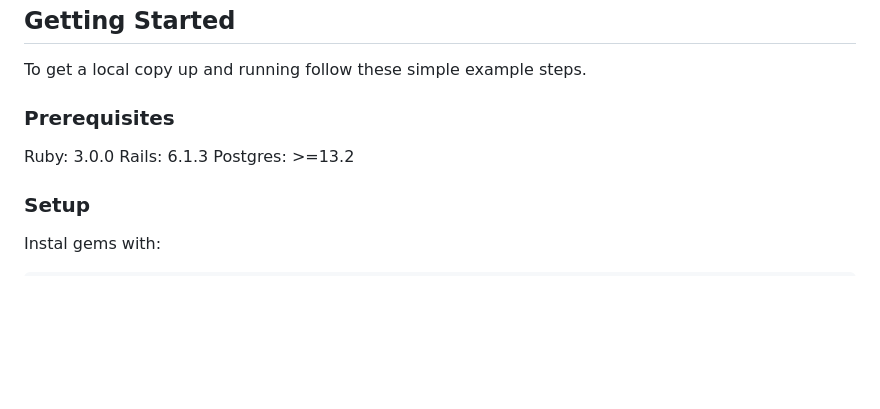
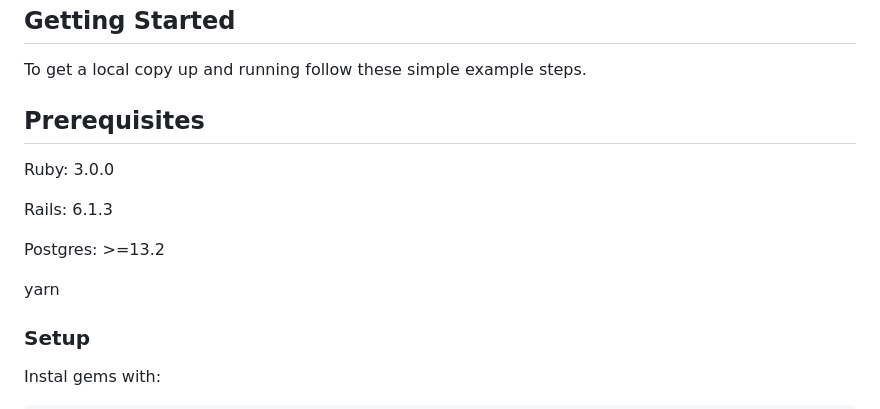
Before and after one commit to codesalley/koinKeep, a Markdown page: README.md, the part around the change. GitHub-like rendering; blank space fills up the shorter version.

```diff
--- a/README.md
+++ b/README.md
@@ -17,11 +17,15 @@
 
 To get a local copy up and running follow these simple example steps.
 
-### Prerequisites
+## Prerequisites
 
 Ruby: 3.0.0
+
 Rails: 6.1.3
+
 Postgres: >=13.2
+
+yarn
 
 ### Setup
 
```
Also changed, not shown: docs/Group Our Transaction.png (added), 2 other files.
